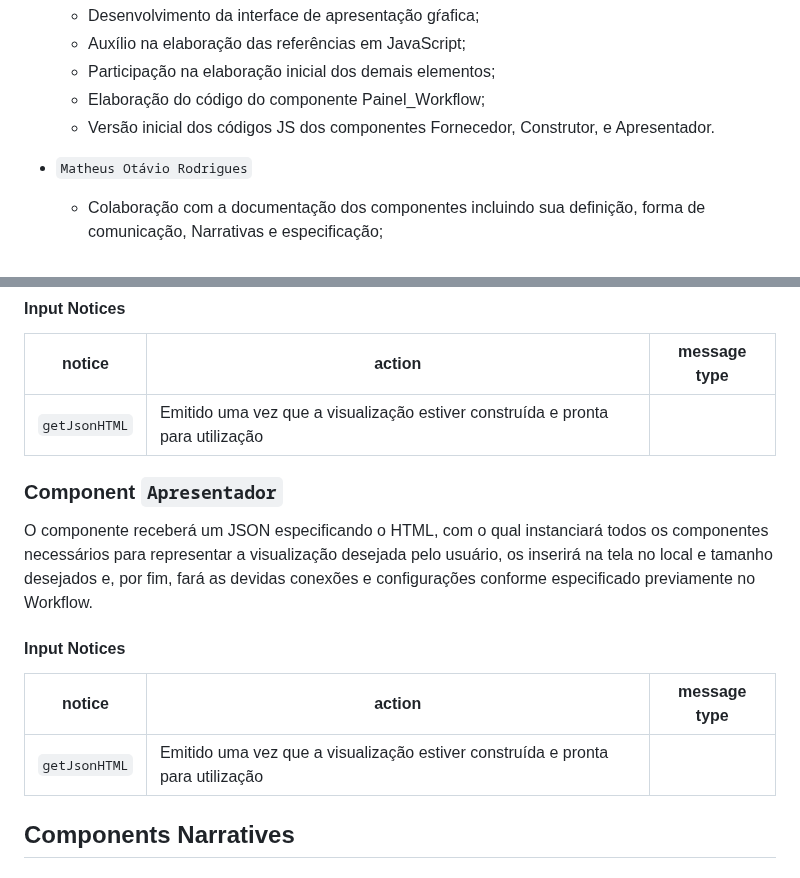
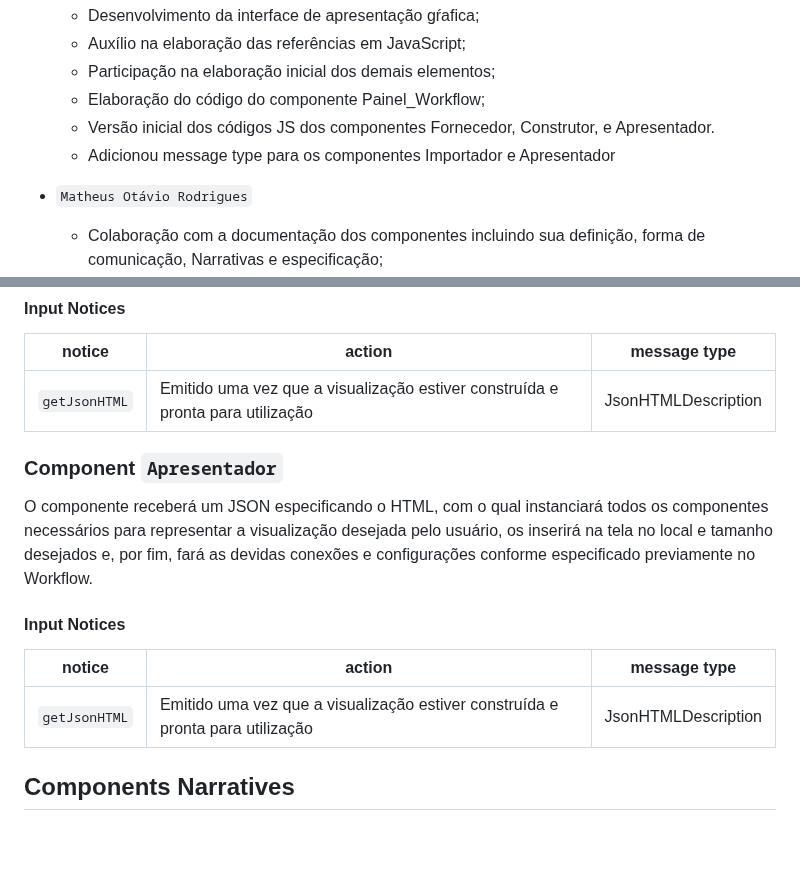
Before and after one commit to mundorum-lab/datasci, a Markdown page: modules/presentation/README.md, 2 parts joined by grey strips. GitHub-like rendering; blank space fills up the shorter version.

Commit message:
Adicionado message type nos componentes Apresentador e Importador

```diff
--- a/modules/presentation/README.md
+++ b/modules/presentation/README.md
@@ -45,6 +45,7 @@ interfaces de I/O e a narrativa de operação do sistema.
   - Participação na elaboração inicial dos demais elementos;
   - Elaboração do código do componente Painel_Workflow;
   - Versão inicial dos códigos JS dos componentes Fornecedor, Construtor, e Apresentador.
+  - Adicionou message type para os componentes Importador e Apresentador
 
 - `Matheus Otávio Rodrigues`
   - Colaboração com a documentação dos componentes incluindo sua definição,
@@ -154,7 +155,7 @@ O componente receberá um JSON especificando o HTML, com o qual importará os co
 
 | notice                | action                                                                         | message type |
 | --------------------- | ------------------------------------------------------------------------------ | ------------ |
-| `getJsonHTML` | Emitido uma vez que a visualização estiver construída e pronta para utilização |              |
+| `getJsonHTML` | Emitido uma vez que a visualização estiver construída e pronta para utilização | JsonHTMLDescription             |
 
 
 ### Component `Apresentador`
@@ -165,7 +166,7 @@ O componente receberá um JSON especificando o HTML, com o qual instanciará tod
 
 | notice                | action                                                                         | message type |
 | --------------------- | ------------------------------------------------------------------------------ | ------------ |
-| `getJsonHTML` | Emitido uma vez que a visualização estiver construída e pronta para utilização |              |
+| `getJsonHTML` | Emitido uma vez que a visualização estiver construída e pronta para utilização | JsonHTMLDescription             |
 
 
 ## Components Narratives
```
